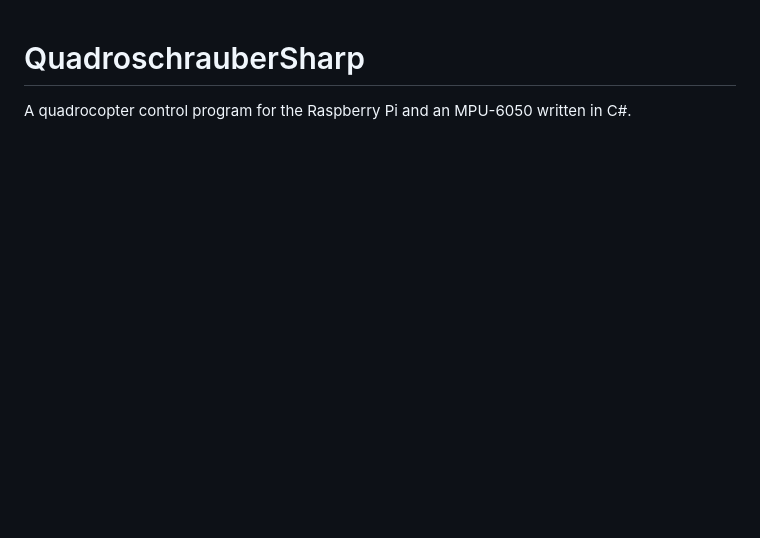
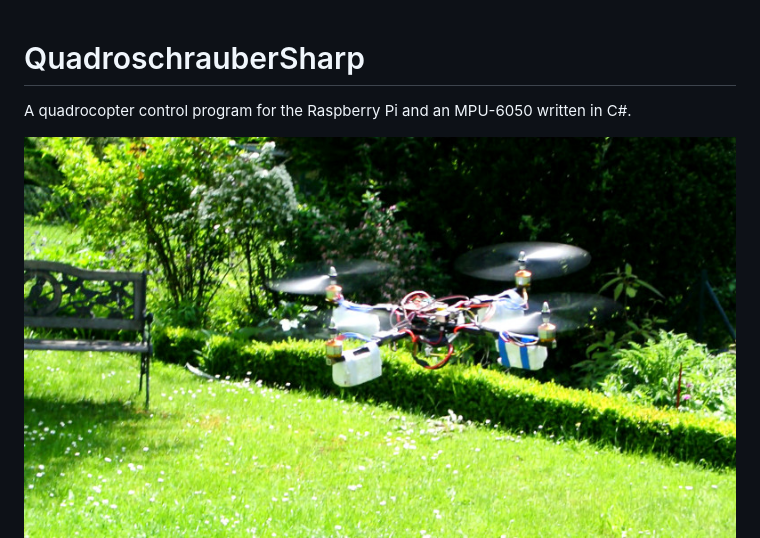
Before and after one commit to cody82/QuadroschrauberSharp, a Markdown page: README.md, the part around the change. Rendered like a GitHub page; pictures changed too: Pictures/DSC_0818.MOV-1.jpg (added); blank space fills up the shorter version.

Commit message:
Add new picture

```diff
--- a/README.md
+++ b/README.md
@@ -3,6 +3,7 @@ QuadroschrauberSharp
 
 A quadrocopter control program for the Raspberry Pi and an MPU-6050 written in C#.
 
+![](Pictures/DSC_0818.MOV-1.jpg?raw=true)
 ![](Pictures/DSC_0813-small.JPG?raw=true)
 ![](Pictures/DSC_0814-small.JPG?raw=true)
 
```
